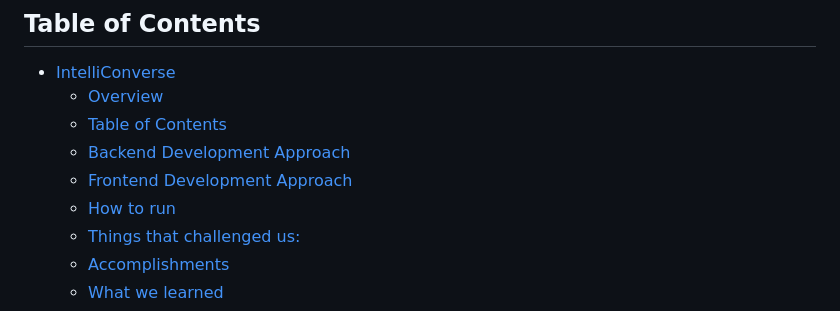
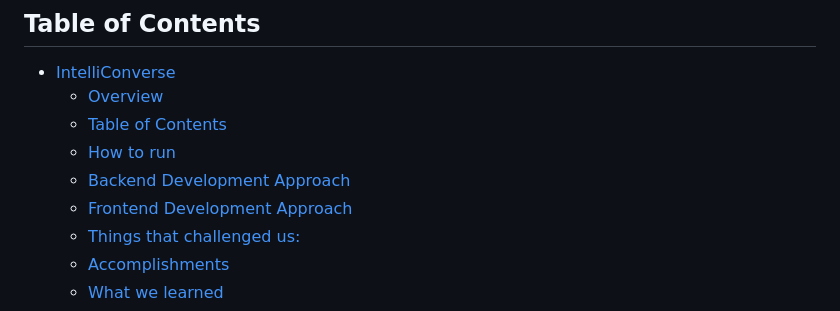
Before and after one commit to humanbright/study-assistant, a Markdown page: README.md, the part around the change. Rendered like a GitHub page.

```diff
--- a/README.md
+++ b/README.md
@@ -11,9 +11,9 @@ IntelliConverse is a project using Chat-GPT to assist individuals with learning
 - [IntelliConverse](#intelliconverse)
 	- [Overview](#overview)
 	- [Table of Contents](#table-of-contents)
+	- [How to run](#how-to-run)
 	- [Backend Development Approach](#backend-development-approach)
 	- [Frontend Development Approach](#frontend-development-approach)
-	- [How to run](#how-to-run)
 	- [Things that challenged us:](#things-that-challenged-us)
 	- [Accomplishments](#accomplishments)
 	- [What we learned](#what-we-learned)
```
